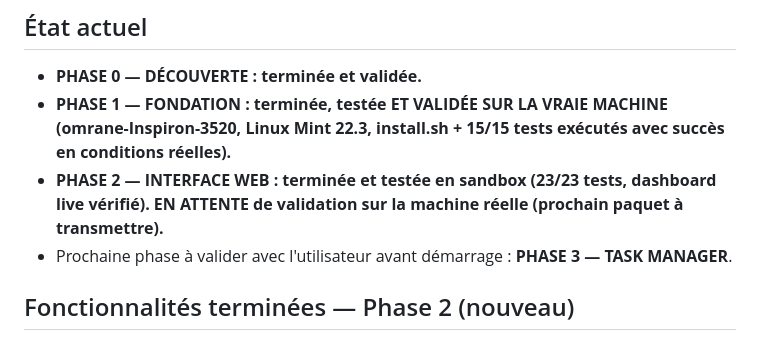
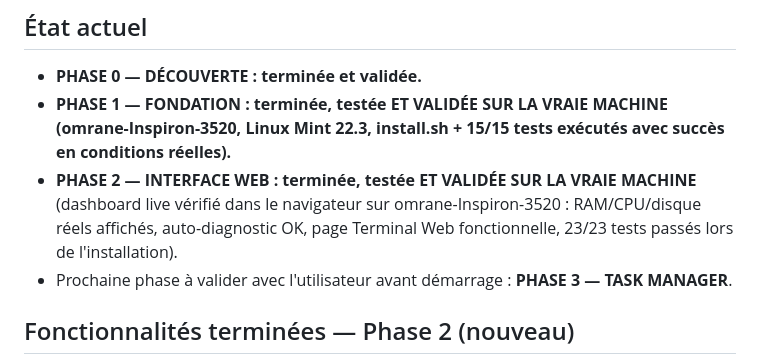
Before and after one commit to mlinux952-code/S1M0NE, a Markdown page: PROJECT_STATE.md, the part around the change. Drawn GitHub-style.

Commit message:
Phase 2 validée sur la machine réelle (omrane-Inspiron-3520)

```diff
--- a/PROJECT_STATE.md
+++ b/PROJECT_STATE.md
@@ -7,7 +7,9 @@
 
 - **PHASE 0 — DÉCOUVERTE : terminée et validée.**
 - **PHASE 1 — FONDATION : terminée, testée ET VALIDÉE SUR LA VRAIE MACHINE (omrane-Inspiron-3520, Linux Mint 22.3, install.sh + 15/15 tests exécutés avec succès en conditions réelles).**
-- **PHASE 2 — INTERFACE WEB : terminée et testée en sandbox (23/23 tests, dashboard live vérifié). EN ATTENTE de validation sur la machine réelle (prochain paquet à transmettre).**
+- **PHASE 2 — INTERFACE WEB : terminée, testée ET VALIDÉE SUR LA VRAIE MACHINE** (dashboard live
+  vérifié dans le navigateur sur omrane-Inspiron-3520 : RAM/CPU/disque réels affichés,
+  auto-diagnostic OK, page Terminal Web fonctionnelle, 23/23 tests passés lors de l'installation).
 - Prochaine phase à valider avec l'utilisateur avant démarrage : **PHASE 3 — TASK MANAGER**.
 
 ## Fonctionnalités terminées — Phase 2 (nouveau)
```
